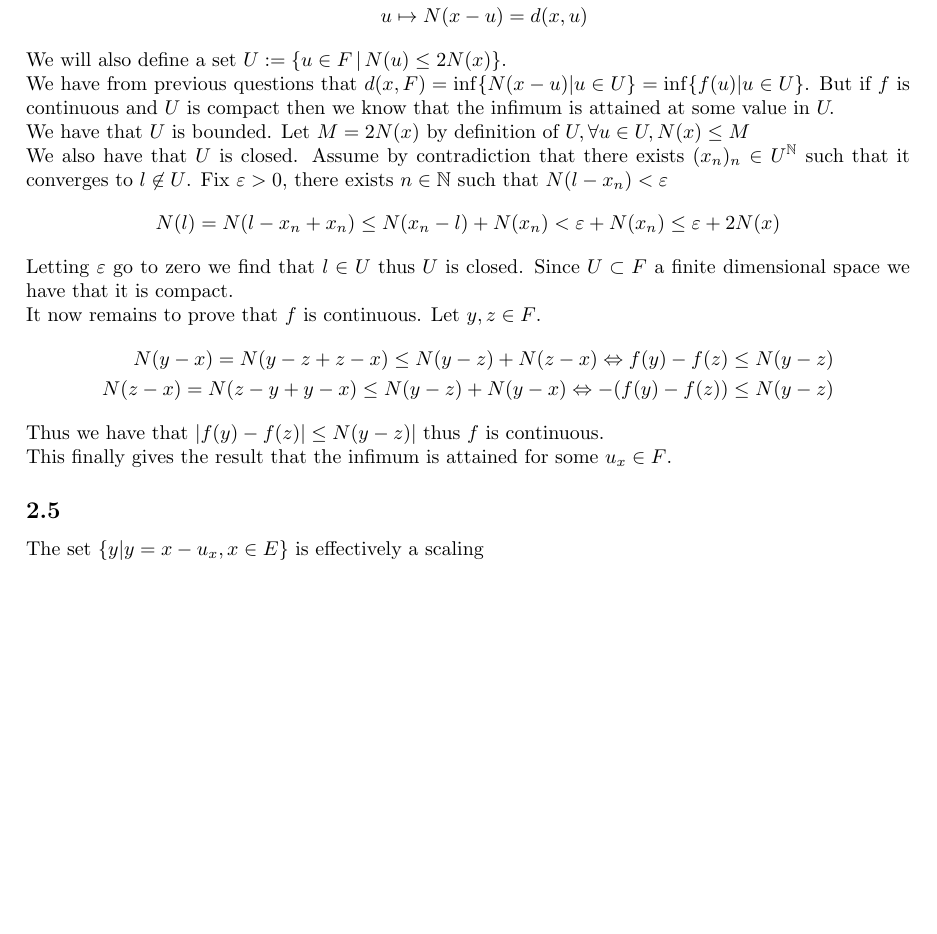
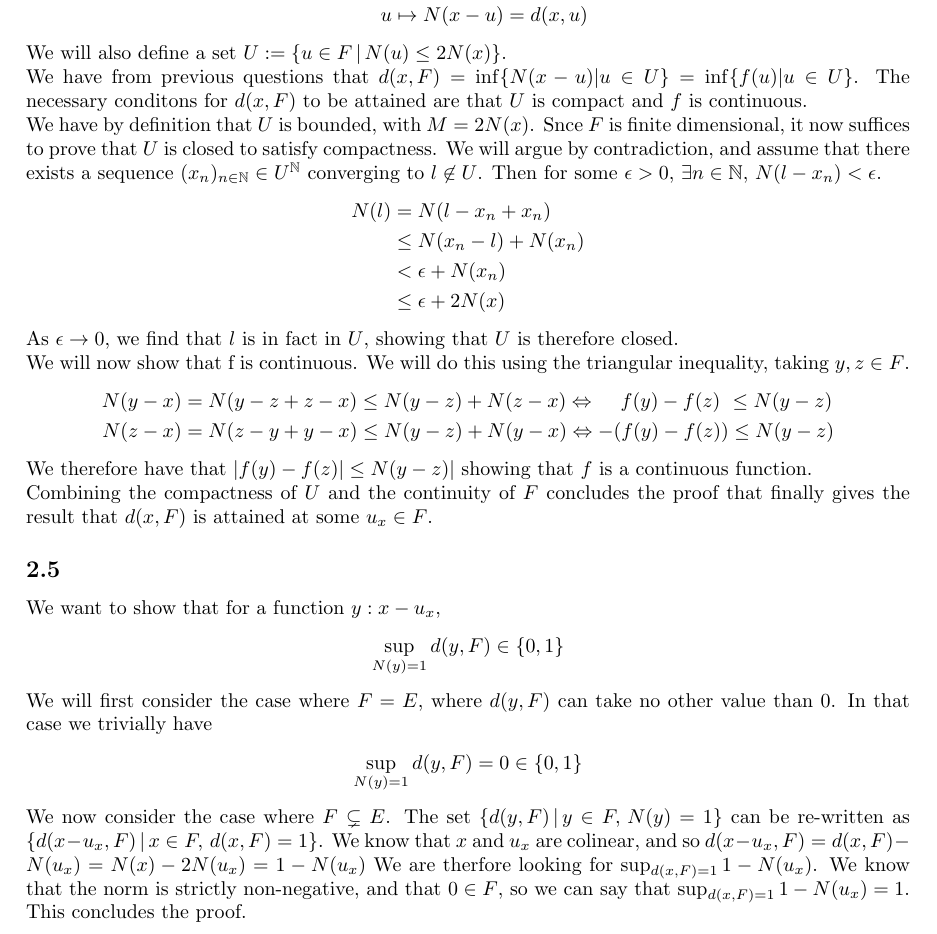
Before and after one commit to ARenomX/MAA202HW1, a LaTeX document (M202Hw1.tex): part of page 7 of 7, cut so that both start at the same text, the shorter picture padded with empty space. Compiled offline with pdfLaTeX.

Commit message:
2.4 + 2.5(dodgy)

```diff
--- a/M202Hw1.tex
+++ b/M202Hw1.tex
@@ -270,5 +270,4 @@ From the previous question, we have that $x \mapsto d(x, F)$ is Lipschitz-contin
 \noindent Let us now prove that $d(x, F) = \inf \{N(x-u) \,| \, u \in F, \, N(u) \leq 2N(x) \}$. We have from the previous question that since $F$ is a subset of $E$, $d(x, F) = \inf \{N(x-u) \,| \, u \in F\}$. We also know that $0 \in F$. Assume therefore that $N(u) > 2N(x)$, then $d(u,x) > N(x) = d(x,0)$. In other words, since zero is in $F$, we need not consider elements of F whose distance from $x$ will be greater than the distance between $x$ and $0$.
 
 \subsection{} %Exercise 2.4
-%In order to show that $d(x,F)$ is attained at some $u_x \in F$, we need to show that the set $\{N(x-u) \,| \, u \in F, \, N(u) \leq 2N(x) \}$ is closed and bounded, because alongside the fact that $d$ is a continuous function and that $F$ is of finite dimension, this is sufficient to show that the infimum is contained in the set.
 
@@ -278,23 +277,33 @@ We want to show that $\exists \, u_x \in F, d(x,u_x) = d(x,F)$. We therefore def
 	u &\mapsto N(x-u) = d(x,u)
 	\end{align*}
 We will also define a set $U := \{u \in F \, | \, N(u) \leq 2N(x)\}$.\\
-\noindent We have from previous questions that $d(x,F) = \inf\{ N(x-u) | u \in U\} = \inf\{ f(u) | u \in U\}$. But if $f$ is continuous and $U$ is compact then we know that the infimum is attained at some value in $U\!$. \\
-	We have that $U$ is bounded. Let $M = 2N(x)$ by definition of $U, \forall u\in U, N(x) \leq M$\\
-	We also have that $U$ is closed. Assume by contradiction that there exists $(x_n)_n \in U^{\mathbb{N}}$ such that it converges to $l \not \in U$. Fix $\varepsilon > 0$, there exists $n \in \mathbb{N}$ such that $N(l-x_n) <\varepsilon$
-	\begin{equation*}
-	N(l) = N(l-x_n+x_n) \leq N(x_n -l) + N(x_n) < \varepsilon + N(x_n) \leq  \varepsilon + 2N(x)
-	\end{equation*}
-	Letting $\varepsilon$ go to zero we find that $l \in U$ thus $U$ is closed. Since $U\subset F$ a finite dimensional space we have that it is compact.\\
-	It now remains to prove that $f$ is continuous. Let $y, z \in F$.
+\noindent We have from previous questions that $d(x,F) = \inf\{ N(x-u) | u \in U\} = \inf\{ f(u) | u \in U\}$. The necessary conditons for $d(x,F)$ to be attained are that $U$ is compact and $f$ is continuous.\\
+\noindent We have by definition that $U$ is bounded, with $M = 2N(x)$. Snce $F$ is finite dimensional, it now suffices to prove that $U$ is closed to satisfy compactness. We will argue by contradiction, and assume that there exists a sequence $(x_n)_{n \in \mathbb{N}} \in U^{\mathbb{N}}$ converging to $l \not \in U$. Then for some $\epsilon > 0$, $\exists n \in \mathbb{N}, \, N(l-x_n) < \epsilon$.
+\begin{align*}
+	N(l) &= N(l-x_n+x_n) \\
+	&\leq N(x_n -l) + N(x_n) \\
+	&< \epsilon + N(x_n) \\
+	&\leq  \epsilon + 2N(x)
+\end{align*}
+As $\epsilon \rightarrow 0$, we find that $l$ is in fact in $U$, showing that $U$ is therefore closed.\\
+\noindent We will now show that f is continuous. We will do this using the triangular inequality, taking $y, z \in F$.
 	\begin{align*}
-		N(y-x) = N(y-z+z-x) \leq N(y-z) + N(z-x) \Leftrightarrow f(y) - f(z) \leq N(y-z)\\
-		N(z-x) = N(z-y+y-x) \leq N(y-z) + N(y-x) \Leftrightarrow -(f(y) - f(z)) \leq N(y-z)
+		N(y-x) &= N(y-z+z-x) \leq N(y-z) + N(z-x) \Leftrightarrow \quad \, f(y) - f(z) \ \leq N(y-z)\\
+		N(z-x) &= N(z-y+y-x) \leq N(y-z) + N(y-x) \Leftrightarrow -(f(y) - f(z)) \leq N(y-z)
 	\end{align*}
-	Thus we have that $|f(y) - f(z)| \leq N(y-z)|$ thus $f$ is continuous.\\
-	This finally gives the result that the infimum is attained for some $u_x\in F$.
+We therefore have that $|f(y) - f(z)| \leq N(y-z)|$ showing that $f$ is a continuous function.\\
+\noindent Combining the compactness of $U$ and the continuity of $F$ concludes the proof that  finally gives the result that $d(x,F)$ is attained at some $u_x\in F$.
 
 \subsection{} %Exercise 2.5
-The set $\{y | y = x - u_x, x \in E\}$ is effectively a scaling
+We want to show that for a function $y:x-u_x$,
+\begin{align*}
+	\sup _{N(y) = 1} d(y,F) \in \{ 0,1\}
+\end{align*}
+We will first consider the case where $F = E$, where $d(y,F)$ can take no other value than 0. In that case we trivially have
+\begin{align*}
+	\sup _{N(y) = 1} d(y,F) = 0 \in \{ 0,1\}
+\end{align*}
+We now consider the case where $F \subsetneq E$. The set $\{ d(y,F) \, | \, y \in F, \, N(y) = 1 \}$ can be re-written as $\{ d(x-u_x,F) \, | \, x \in F, \, d(x,F) = 1 \}$. We know that $x$ and $u_x$ are colinear, and so $d(x-u_x,F) = d(x,F) - N(u_x) = N(x) - 2N(u_x) = 1 - N(u_x)$ We are therfore looking for $\sup_{d(x,F) = 1} 1 - N(u_x)$. We know that the norm is strictly non-negative, and that $0 \in F$, so we can say that $\sup_{d(x,F) = 1} 1 - N(u_x) = 1$. This concludes the proof.
 
 
 \end{document}
```
Also changed, not shown: M202Hw1.pdf, M202Hw1.tex (2 more changed lines).
